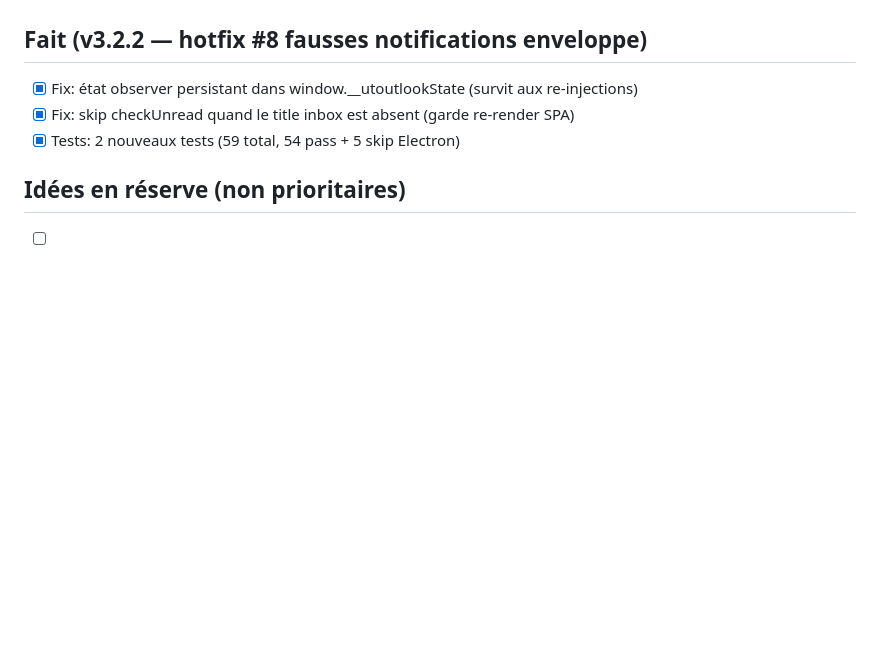
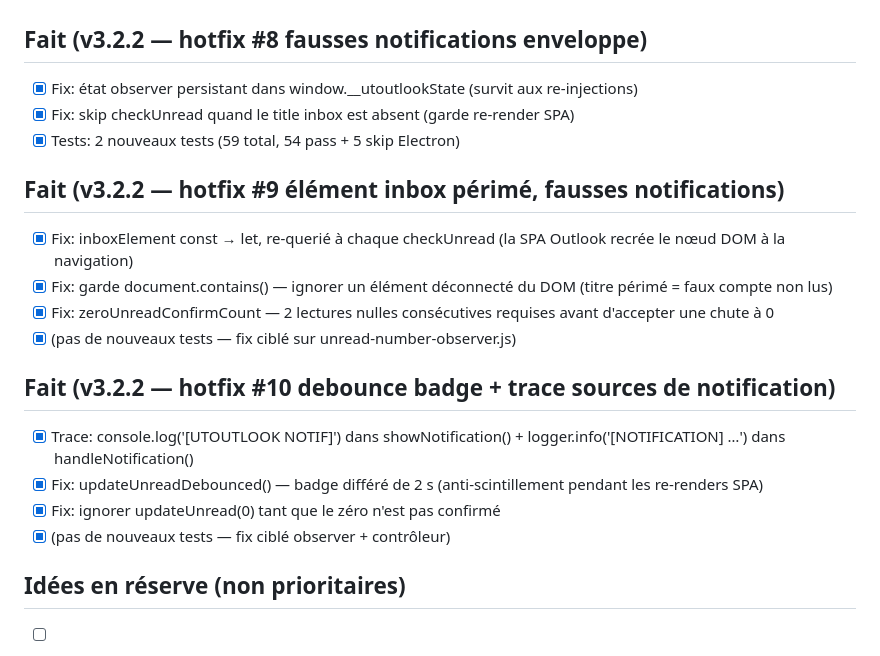
Before and after one commit to mathiasmb31/utoutlook, a Markdown page: TODO.md, the part around the change. Drawn GitHub-style; blank space fills up the shorter version.

Commit message:
docs: TODO.md — hotfix #9 + #10
Generated by Mistral Vibe & control by Mathias.
Co-Authored-By: Mistral Vibe <vibe@mistral.ai> and Mathias

```diff
--- a/TODO.md
+++ b/TODO.md
@@ -70,6 +70,20 @@
 - [x] Fix: skip checkUnread quand le title inbox est absent (garde re-render SPA)
 - [x] Tests: 2 nouveaux tests (59 total, 54 pass + 5 skip Electron)
 
+## Fait (v3.2.2 — hotfix #9 élément inbox périmé, fausses notifications)
+
+- [x] Fix: inboxElement const → let, re-querié à chaque checkUnread (la SPA Outlook recrée le nœud DOM à la navigation)
+- [x] Fix: garde document.contains() — ignorer un élément déconnecté du DOM (titre périmé = faux compte non lus)
+- [x] Fix: zeroUnreadConfirmCount — 2 lectures nulles consécutives requises avant d'accepter une chute à 0
+- [x] (pas de nouveaux tests — fix ciblé sur unread-number-observer.js)
+
+## Fait (v3.2.2 — hotfix #10 debounce badge + trace sources de notification)
+
+- [x] Trace: console.log('[UTOUTLOOK NOTIF]') dans showNotification() + logger.info('[NOTIFICATION] …') dans handleNotification()
+- [x] Fix: updateUnreadDebounced() — badge différé de 2 s (anti-scintillement pendant les re-renders SPA)
+- [x] Fix: ignorer updateUnread(0) tant que le zéro n'est pas confirmé
+- [x] (pas de nouveaux tests — fix ciblé observer + contrôleur)
+
 ## Idées en réserve (non prioritaires)
 
 - [ ] Raccourcis clavier personnalisables
```
